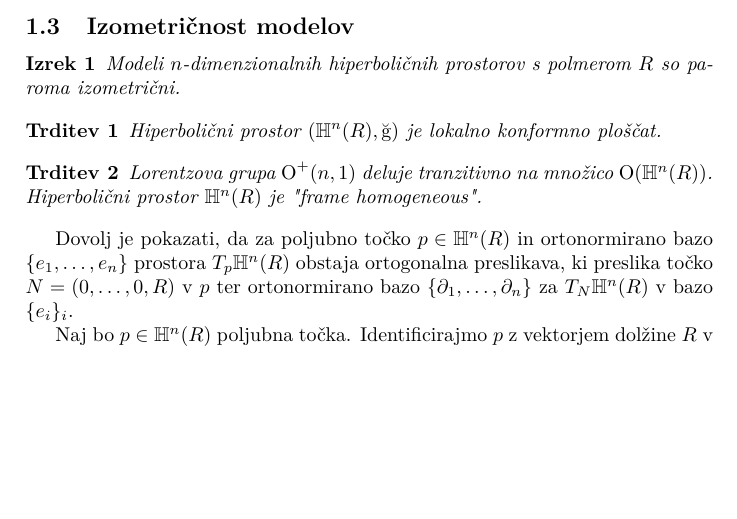
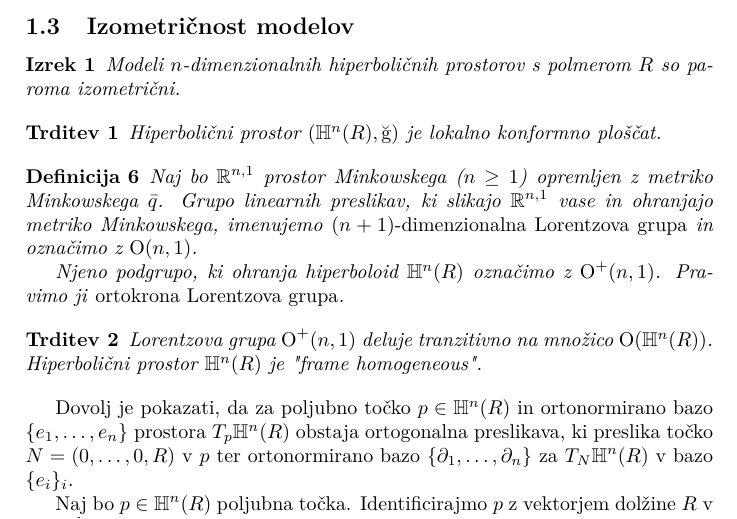
Before and after one commit to tjasavrhovnik/Hiperbolicni-prostori, a LaTeX document (hiperbolicni-prostori.tex): part of page 5 of 6, cut so that both start at the same text, the shorter picture padded with empty space. Compiled offline with pdfLaTeX.

Commit message:
Lorentzova grupa

```diff
--- a/hiperbolicni-prostori.tex
+++ b/hiperbolicni-prostori.tex
@@ -165,6 +165,13 @@ Modeli $n$-dimenzionalnih hiperboličnih prostorov s polmerom $R$ so paroma izom
 Hiperbolični prostor $(\mathbb{H}^{n}(R), \u g)$ je lokalno konformno ploščat.
 \end{trditev}
 
+% Lorentzova grupa
+\begin{definicija}
+Naj bo $\mathbb{R}^{n,1}$ prostor Minkowskega ($n \geq 1$) opremljen z metriko Minkowskega $\bar{q}$. Grupo linearnih preslikav, ki slikajo $\mathbb{R}^{n,1}$ vase in ohranjajo metriko Minkowskega, imenujemo \emph{($n+1$)-dimenzionalna Lorentzova grupa} in označimo z $\textup{O}(n,1)$.
+
+Njeno podgrupo, ki ohranja hiperboloid $\mathbb{H}^{n}(R)$ označimo z $\textup{O}^{+}(n,1)$. Pravimo ji \emph{ortokrona Lorentzova grupa}.
+\end{definicija}
+
 \begin{trditev}
 Lorentzova grupa $\textup{O}^{+}(n,1)$ deluje tranzitivno na množico $\textup{O}(\mathbb{H}^{n}(R))$. Hiperbolični prostor $\mathbb{H}^{n}(R)$ je "frame homogeneous".
 \end{trditev}
```
Also changed, not shown: hiperbolicni-prostori.pdf, 2 other files.
